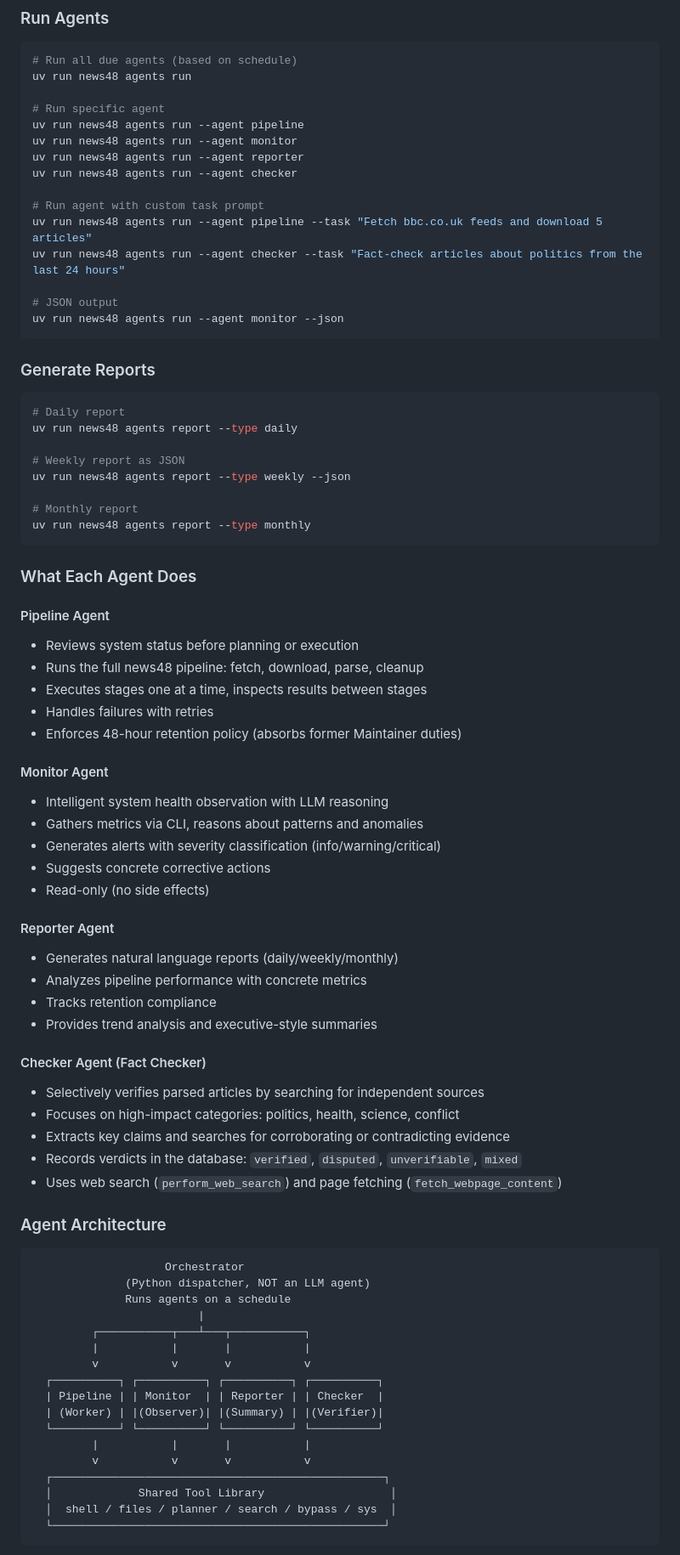
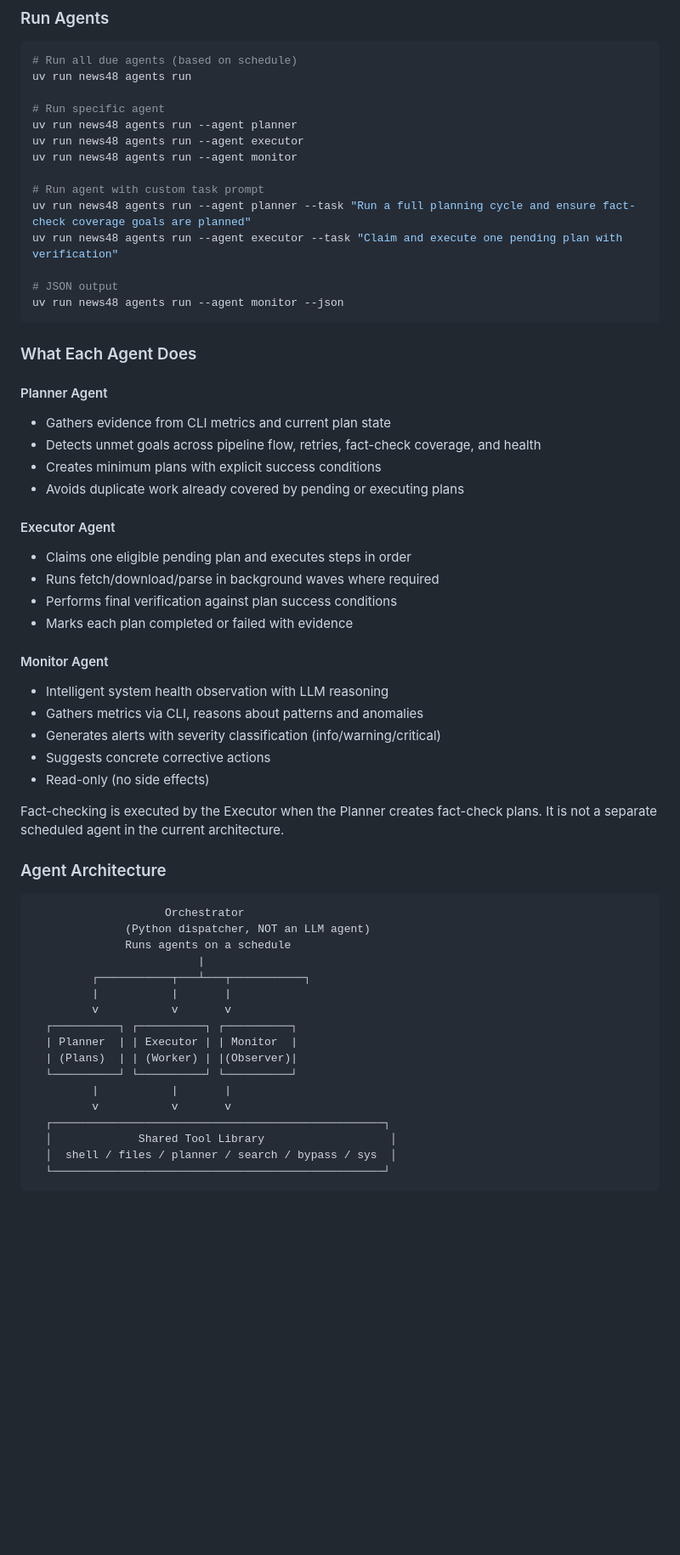
Before and after one commit to malvavisc0/news48, a Markdown page: docs/workflow-guide.md, the part around one of its changes. Shown at 85% size. Rendered like a GitHub page; blank space fills up the shorter version.

````diff
--- a/docs/workflow-guide.md
+++ b/docs/workflow-guide.md
@@ -475,40 +475,31 @@ uv run news48 agents status --json
 uv run news48 agents run
 
 # Run specific agent
-uv run news48 agents run --agent pipeline
+uv run news48 agents run --agent planner
+uv run news48 agents run --agent executor
 uv run news48 agents run --agent monitor
-uv run news48 agents run --agent reporter
-uv run news48 agents run --agent checker
 
 # Run agent with custom task prompt
-uv run news48 agents run --agent pipeline --task "Fetch bbc.co.uk feeds and download 5 articles"
-uv run news48 agents run --agent checker --task "Fact-check articles about politics from the last 24 hours"
+uv run news48 agents run --agent planner --task "Run a full planning cycle and ensure fact-check coverage goals are planned"
+uv run news48 agents run --agent executor --task "Claim and execute one pending plan with verification"
 
 # JSON output
 uv run news48 agents run --agent monitor --json
 ```
 
-### Generate Reports
-
-```bash
-# Daily report
-uv run news48 agents report --type daily
-
-# Weekly report as JSON
-uv run news48 agents report --type weekly --json
-
-# Monthly report
-uv run news48 agents report --type monthly
-```
-
 ### What Each Agent Does
 
-#### Pipeline Agent
-- Reviews system status before planning or execution
-- Runs the full news48 pipeline: fetch, download, parse, cleanup
-- Executes stages one at a time, inspects results between stages
-- Handles failures with retries
-- Enforces 48-hour retention policy (absorbs former Maintainer duties)
+#### Planner Agent
+- Gathers evidence from CLI metrics and current plan state
+- Detects unmet goals across pipeline flow, retries, fact-check coverage, and health
+- Creates minimum plans with explicit success conditions
+- Avoids duplicate work already covered by pending or executing plans
+
+#### Executor Agent
+- Claims one eligible pending plan and executes steps in order
+- Runs fetch/download/parse in background waves where required
+- Performs final verification against plan success conditions
+- Marks each plan completed or failed with evidence
 
 #### Monitor Agent
 - Intelligent system health observation with LLM reasoning
@@ -517,18 +508,7 @@ uv run news48 agents report --type monthly
 - Suggests concrete corrective actions
 - Read-only (no side effects)
 
-#### Reporter Agent
-- Generates natural language reports (daily/weekly/monthly)
-- Analyzes pipeline performance with concrete metrics
-- Tracks retention compliance
-- Provides trend analysis and executive-style summaries
-
-#### Checker Agent (Fact Checker)
-- Selectively verifies parsed articles by searching for independent sources
-- Focuses on high-impact categories: politics, health, science, conflict
-- Extracts key claims and searches for corroborating or contradicting evidence
-- Records verdicts in the database: `verified`, `disputed`, `unverifiable`, `mixed`
-- Uses web search (`perform_web_search`) and page fetching (`fetch_webpage_content`)
+Fact-checking is executed by the Executor when the Planner creates fact-check plans. It is not a separate scheduled agent in the current architecture.
 
 ### Agent Architecture
 
@@ -538,14 +518,14 @@ uv run news48 agents report --type monthly
               Runs agents on a schedule
                          |
          ┌───────────┬───┴───┬───────────┐
-         |           |       |           |
-         v           v       v           v
-  ┌──────────┐ ┌──────────┐ ┌──────────┐ ┌──────────┐
-  | Pipeline | | Monitor  | | Reporter | | Checker  |
-  | (Worker) | |(Observer)| |(Summary) | |(Verifier)|
-  └──────────┘ └──────────┘ └──────────┘ └──────────┘
-         |           |       |           |
-         v           v       v           v
+         |           |       |
+         v           v       v
+  ┌──────────┐ ┌──────────┐ ┌──────────┐
+  | Planner  | | Executor | | Monitor  |
+  | (Plans)  | | (Worker) | |(Observer)|
+  └──────────┘ └──────────┘ └──────────┘
+         |           |       |
+         v           v       v
   ┌──────────────────────────────────────────────────┐
   │             Shared Tool Library                   │
   │  shell / files / planner / search / bypass / sys  │
````
Also changed, not shown: other parts of docs/workflow-guide.md (+18 -19 lines), README.md (+143 -0 lines), docs/agents-tools-inventory.md (+10 -10 lines).
